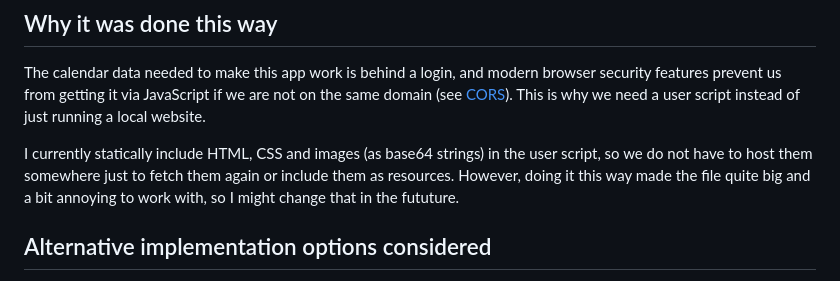
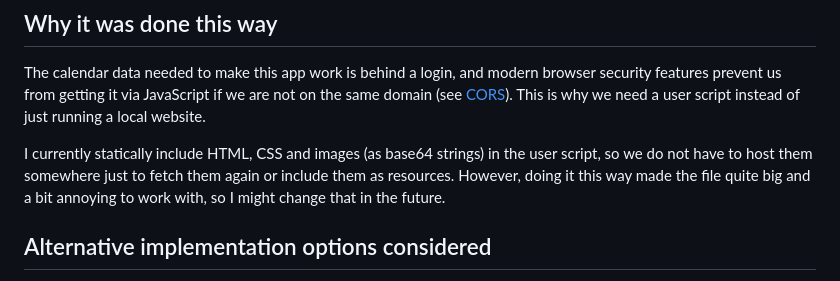
Before and after one commit to Felix-Schmid/OICTimetable, a Markdown page: README.md, the part around the change. Rendered like a GitHub page.

Commit message:
Fix typo

```diff
--- a/README.md
+++ b/README.md
@@ -39,7 +39,7 @@ script instead of just running a local website.
 
 I currently statically include HTML, CSS and images (as base64 strings) in the user script, so we do not
 have to host them somewhere just to fetch them again or include them as resources. However, doing it this
-way made the file quite big and a bit annoying to work with, so I might change that in the fututure.
+way made the file quite big and a bit annoying to work with, so I might change that in the future.
 
 ## Alternative implementation options considered
 
```
